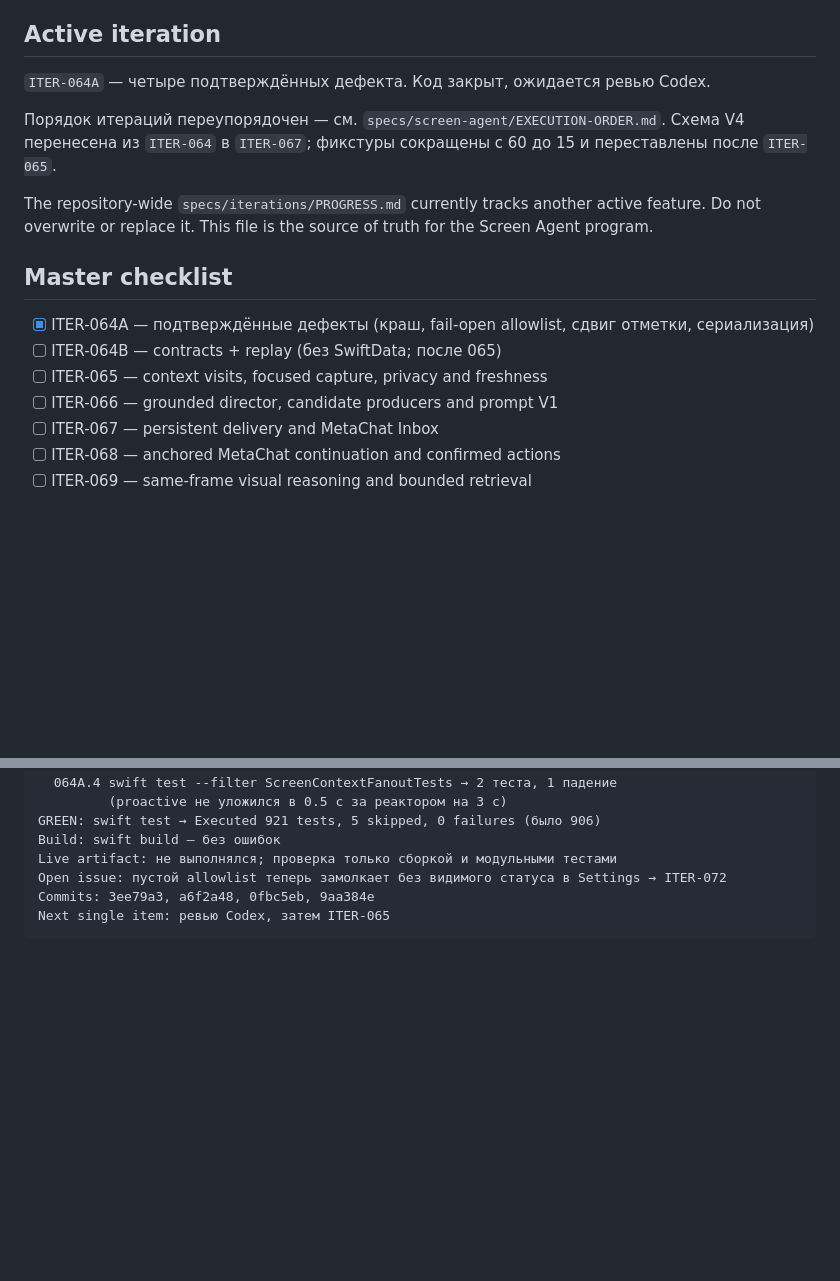
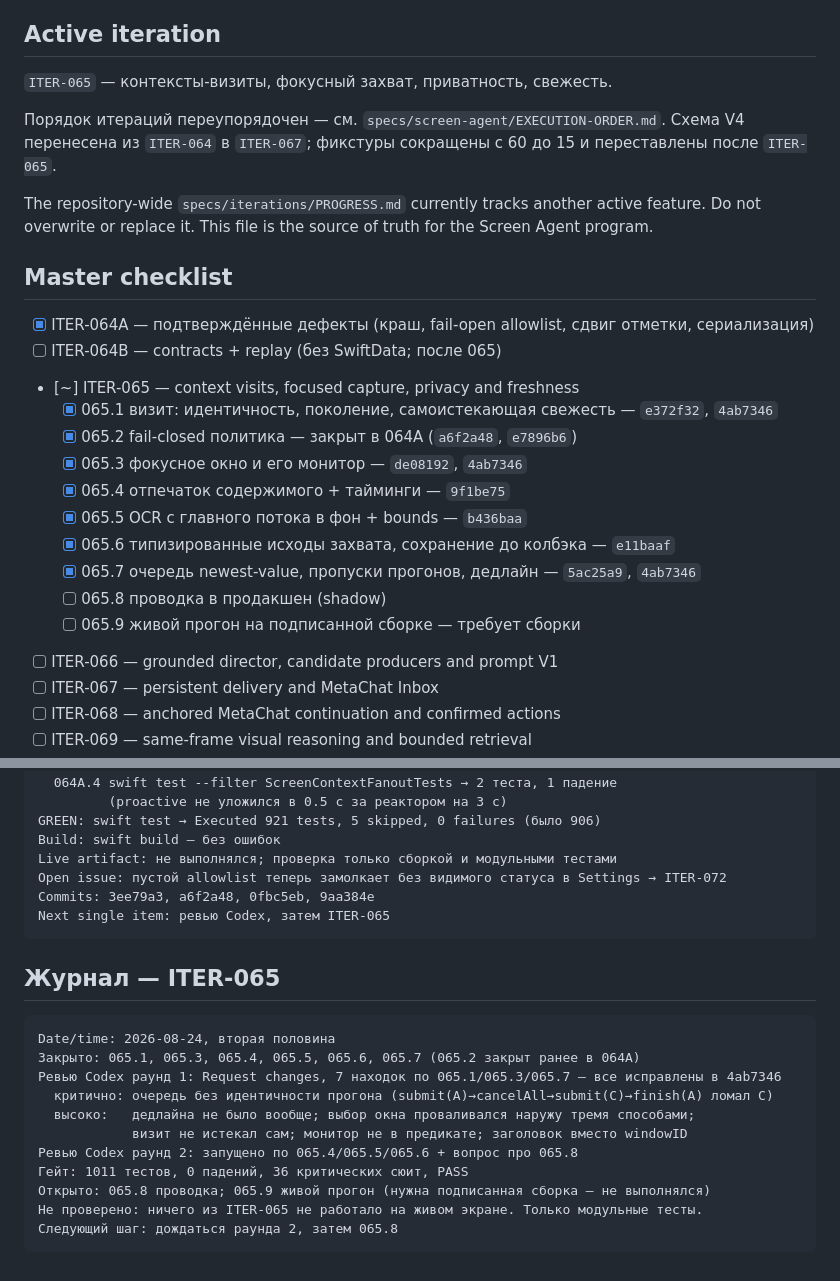
Before and after one commit to metawhisp/metawhisp, a Markdown page: specs/screen-agent/PROGRESS.md, 2 parts joined by grey strips. Drawn GitHub-style; blank space fills up the shorter version.

Commit message:
docs(screen-agent): record ITER-065 progress through step 065.7
Seven of nine steps closed. Records both Codex rounds, what the first one
caught, and the two things that are explicitly not done: production wiring, and
any proof at all that this works on a real screen rather than in unit tests.

Co-Authored-By: Claude Opus 5 <noreply@anthropic.com>

````diff
--- a/specs/screen-agent/PROGRESS.md
+++ b/specs/screen-agent/PROGRESS.md
@@ -10,7 +10,7 @@ specs (`064...072`), and the repository-local execution skill.
 
 ## Active iteration
 
-`ITER-064A` — четыре подтверждённых дефекта. Код закрыт, ожидается ревью Codex.
+`ITER-065` — контексты-визиты, фокусный захват, приватность, свежесть.
 
 Порядок итераций переупорядочен — см. `specs/screen-agent/EXECUTION-ORDER.md`.
 Схема V4 перенесена из `ITER-064` в `ITER-067`; фикстуры сокращены с 60 до 15 и
@@ -22,7 +22,16 @@ The repository-wide `specs/iterations/PROGRESS.md` currently tracks another acti
 
 - [x] ITER-064A — подтверждённые дефекты (краш, fail-open allowlist, сдвиг отметки, сериализация)
 - [ ] ITER-064B — contracts + replay (без SwiftData; после 065)
-- [ ] ITER-065 — context visits, focused capture, privacy and freshness
+- [~] ITER-065 — context visits, focused capture, privacy and freshness
+  - [x] 065.1 визит: идентичность, поколение, самоистекающая свежесть — `e372f32`, `4ab7346`
+  - [x] 065.2 fail-closed политика — закрыт в 064A (`a6f2a48`, `e7896b6`)
+  - [x] 065.3 фокусное окно и его монитор — `de08192`, `4ab7346`
+  - [x] 065.4 отпечаток содержимого + тайминги — `9f1be75`
+  - [x] 065.5 OCR с главного потока в фон + bounds — `b436baa`
+  - [x] 065.6 типизированные исходы захвата, сохранение до колбэка — `e11baaf`
+  - [x] 065.7 очередь newest-value, пропуски прогонов, дедлайн — `5ac25a9`, `4ab7346`
+  - [ ] 065.8 проводка в продакшен (shadow)
+  - [ ] 065.9 живой прогон на подписанной сборке — требует сборки
 - [ ] ITER-066 — grounded director, candidate producers and prompt V1
 - [ ] ITER-067 — persistent delivery and MetaChat Inbox
 - [ ] ITER-068 — anchored MetaChat continuation and confirmed actions
@@ -86,3 +95,19 @@ Open issue: пустой allowlist теперь замолкает без вид
 Commits: 3ee79a3, a6f2a48, 0fbc5eb, 9aa384e
 Next single item: ревью Codex, затем ITER-065
 ```
+
+## Журнал — ITER-065
+
+```text
+Date/time: 2026-08-24, вторая половина
+Закрыто: 065.1, 065.3, 065.4, 065.5, 065.6, 065.7 (065.2 закрыт ранее в 064A)
+Ревью Codex раунд 1: Request changes, 7 находок по 065.1/065.3/065.7 — все исправлены в 4ab7346
+  критично: очередь без идентичности прогона (submit(A)→cancelAll→submit(C)→finish(A) ломал C)
+  высоко:   дедлайна не было вообще; выбор окна проваливался наружу тремя способами;
+            визит не истекал сам; монитор не в предикате; заголовок вместо windowID
+Ревью Codex раунд 2: запущено по 065.4/065.5/065.6 + вопрос про 065.8
+Гейт: 1011 тестов, 0 падений, 36 критических сюит, PASS
+Открыто: 065.8 проводка; 065.9 живой прогон (нужна подписанная сборка — не выполнялся)
+Не проверено: ничего из ITER-065 не работало на живом экране. Только модульные тесты.
+Следующий шаг: дождаться раунда 2, затем 065.8
+```
````
